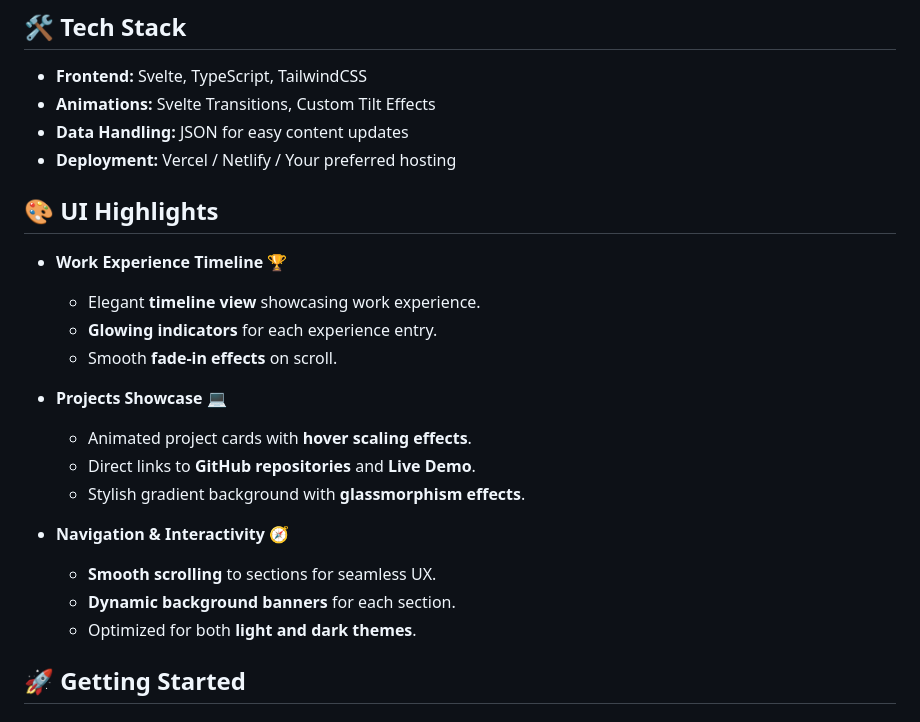
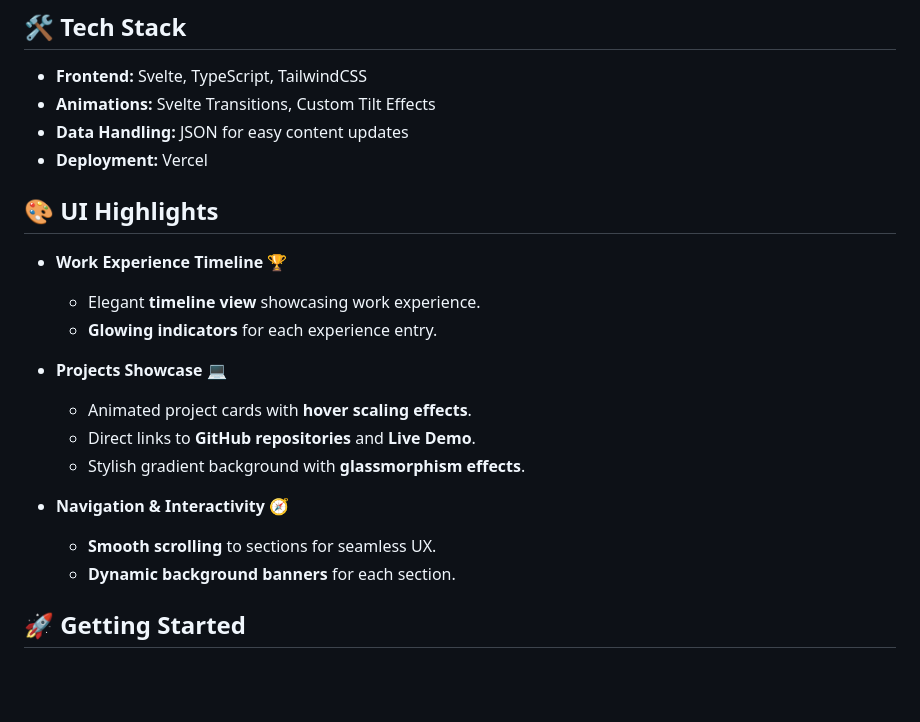
Before and after one commit to animeshsrivastava246/portfolio-website, a Markdown page: README.md, the part around the change. Rendered like a GitHub page; blank space fills up the shorter version.

Commit message:
Revise deployment section in README
Updated deployment options in README to specify Vercel.

```diff
--- a/README.md
+++ b/README.md
@@ -29,7 +29,7 @@ A modern, interactive, and visually engaging **developer portfolio** built with
 - **Frontend:** Svelte, TypeScript, TailwindCSS
 - **Animations:** Svelte Transitions, Custom Tilt Effects
 - **Data Handling:** JSON for easy content updates
-- **Deployment:** Vercel / Netlify / Your preferred hosting
+- **Deployment:** Vercel
 
 ## 🎨 UI Highlights
 
@@ -37,7 +37,6 @@ A modern, interactive, and visually engaging **developer portfolio** built with
 
   - Elegant **timeline view** showcasing work experience.
   - **Glowing indicators** for each experience entry.
-  - Smooth **fade-in effects** on scroll.
 
 - **Projects Showcase** 💻
 
@@ -48,7 +47,6 @@ A modern, interactive, and visually engaging **developer portfolio** built with
 - **Navigation & Interactivity** 🧭
   - **Smooth scrolling** to sections for seamless UX.
   - **Dynamic background banners** for each section.
-  - Optimized for both **light and dark themes**.
 
 ## 🚀 Getting Started
 
```
